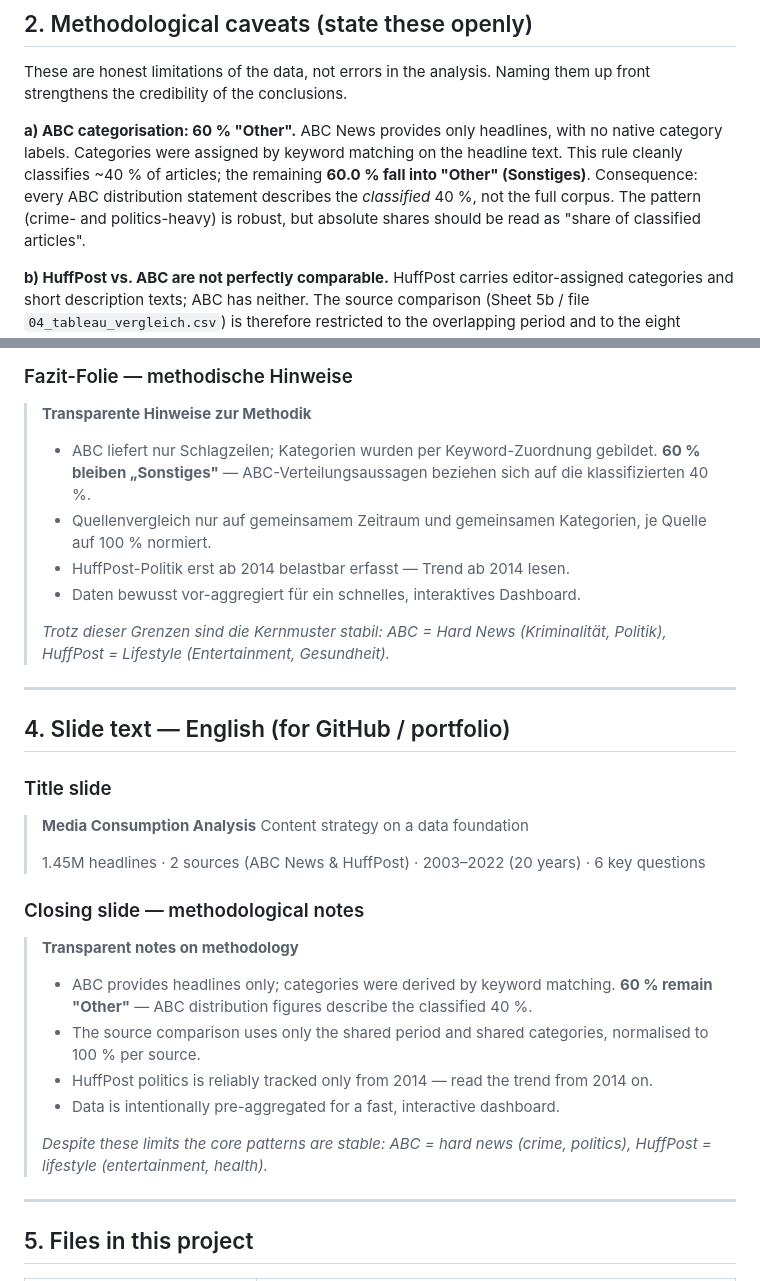
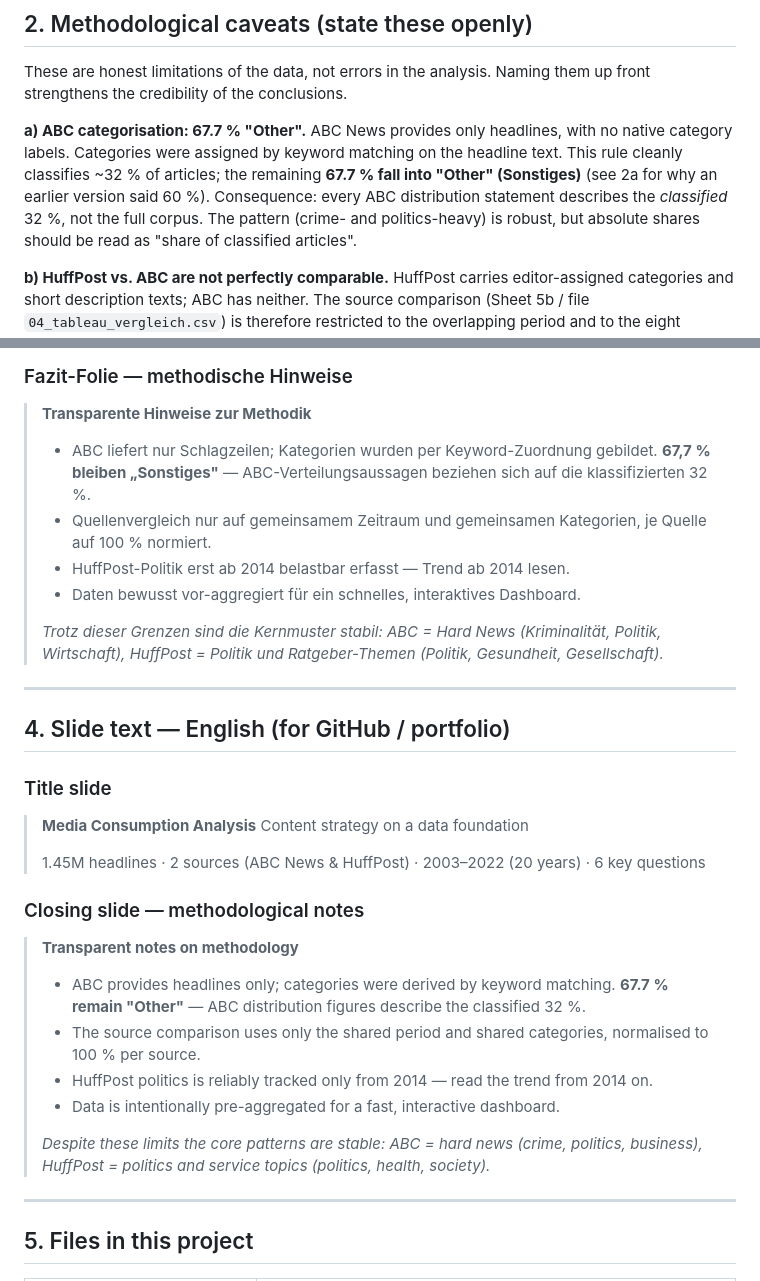
Before and after one commit to susannschmelzer29-lab/analytics-portfolio, a Markdown page: 07_media_consumption_analysis/METHODOLOGY.md, 2 parts joined by grey strips. GitHub-like rendering.

```diff
--- a/07_media_consumption_analysis/METHODOLOGY.md
+++ b/07_media_consumption_analysis/METHODOLOGY.md
@@ -33,11 +33,12 @@ against the source data.
 These are honest limitations of the data, not errors in the analysis. Naming them
 up front strengthens the credibility of the conclusions.
 
-**a) ABC categorisation: 60 % "Other".**
+**a) ABC categorisation: 67.7 % "Other".**
 ABC News provides only headlines, with no native category labels. Categories were
 assigned by keyword matching on the headline text. This rule cleanly classifies
-~40 % of articles; the remaining **60.0 % fall into "Other" (Sonstiges)**.
-Consequence: every ABC distribution statement describes the *classified* 40 %, not
+~32 % of articles; the remaining **67.7 % fall into "Other" (Sonstiges)**
+(see 2a for why an earlier version said 60 %).
+Consequence: every ABC distribution statement describes the *classified* 32 %, not
 the full corpus. The pattern (crime- and politics-heavy) is robust, but absolute
 shares should be read as "share of classified articles".
 
@@ -87,15 +88,16 @@ too little context for unambiguous keyword matches.
 ### Fazit-Folie — methodische Hinweise
 > **Transparente Hinweise zur Methodik**
 > - ABC liefert nur Schlagzeilen; Kategorien wurden per Keyword-Zuordnung
->   gebildet. **60 % bleiben „Sonstiges"** — ABC-Verteilungsaussagen beziehen sich
->   auf die klassifizierten 40 %.
+>   gebildet. **67,7 % bleiben „Sonstiges"** — ABC-Verteilungsaussagen beziehen sich
+>   auf die klassifizierten 32 %.
 > - Quellenvergleich nur auf gemeinsamem Zeitraum und gemeinsamen Kategorien,
 >   je Quelle auf 100 % normiert.
 > - HuffPost-Politik erst ab 2014 belastbar erfasst — Trend ab 2014 lesen.
 > - Daten bewusst vor-aggregiert für ein schnelles, interaktives Dashboard.
 >
 > *Trotz dieser Grenzen sind die Kernmuster stabil: ABC = Hard News
-> (Kriminalität, Politik), HuffPost = Lifestyle (Entertainment, Gesundheit).*
+> (Kriminalität, Politik, Wirtschaft), HuffPost = Politik und Ratgeber-Themen
+> (Politik, Gesundheit, Gesellschaft).*
 
 ---
 
@@ -110,14 +112,15 @@ too little context for unambiguous keyword matches.
 ### Closing slide — methodological notes
 > **Transparent notes on methodology**
 > - ABC provides headlines only; categories were derived by keyword matching.
->   **60 % remain "Other"** — ABC distribution figures describe the classified 40 %.
+>   **67.7 % remain "Other"** — ABC distribution figures describe the classified 32 %.
 > - The source comparison uses only the shared period and shared categories,
 >   normalised to 100 % per source.
 > - HuffPost politics is reliably tracked only from 2014 — read the trend from 2014 on.
 > - Data is intentionally pre-aggregated for a fast, interactive dashboard.
 >
 > *Despite these limits the core patterns are stable: ABC = hard news
-> (crime, politics), HuffPost = lifestyle (entertainment, health).*
+> (crime, politics, business), HuffPost = politics and service topics
+> (politics, health, society).*
 
 ---
 
```
Also changed, not shown: 07_media_consumption_analysis/README.md (+21 -24 lines), README.md (+2 -2 lines).
